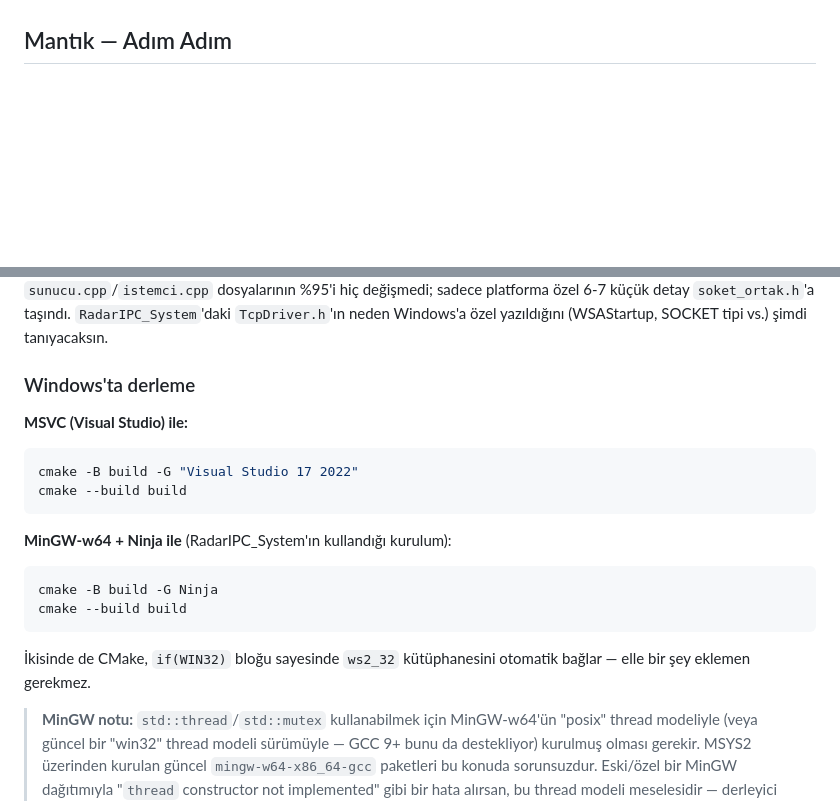
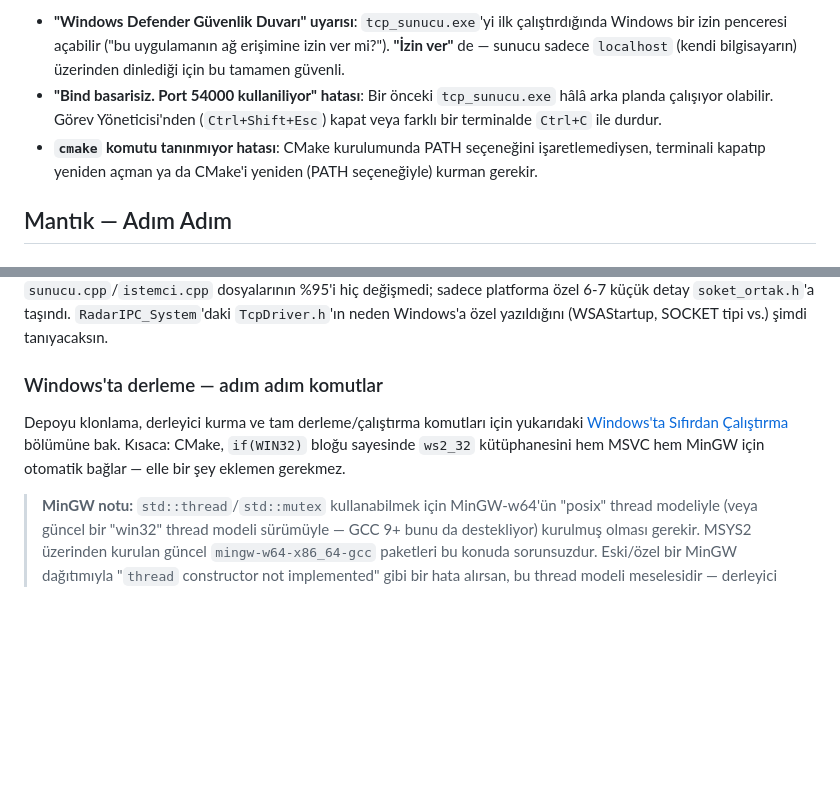
Before and after one commit to ttallhha0/workspace, a Markdown page: tcp_thread_ornegi/README.md, 2 parts joined by grey strips. GitHub-like rendering; blank space fills up the shorter version.

````diff
--- a/tcp_thread_ornegi/README.md
+++ b/tcp_thread_ornegi/README.md
@@ -17,3 +96,12 @@ sırayla değil, **eş zamanlı** olarak cevaplayabiliyor.
+- **"Windows Defender Güvenlik Duvarı" uyarısı**: `tcp_sunucu.exe`'yi ilk çalıştırdığında
+  Windows bir izin penceresi açabilir ("bu uygulamanın ağ erişimine izin ver mi?").
+  **"İzin ver"** de — sunucu sadece `localhost` (kendi bilgisayarın) üzerinden dinlediği
+  için bu tamamen güvenli.
+- **"Bind basarisiz. Port 54000 kullaniliyor" hatası**: Bir önceki `tcp_sunucu.exe`
+  hâlâ arka planda çalışıyor olabilir. Görev Yöneticisi'nden (`Ctrl+Shift+Esc`) kapat
+  veya farklı bir terminalde `Ctrl+C` ile durdur.
+- **`cmake` komutu tanınmıyor hatası**: CMake kurulumunda PATH seçeneğini işaretlemediysen,
+  terminali kapatıp yeniden açman ya da CMake'i yeniden (PATH seçeneğiyle) kurman gerekir.
 
 ## Mantık — Adım Adım
 
@@ -126,22 +214,12 @@ değişmedi; sadece platforma özel 6-7 küçük detay `soket_ortak.h`'a taşın
 `RadarIPC_System`'daki `TcpDriver.h`'ın neden Windows'a özel yazıldığını
 (WSAStartup, SOCKET tipi vs.) şimdi tanıyacaksın.
 
-### Windows'ta derleme
+### Windows'ta derleme — adım adım komutlar
 
-**MSVC (Visual Studio) ile:**
-```powershell
-cmake -B build -G "Visual Studio 17 2022"
-cmake --build build
-```
-
-**MinGW-w64 + Ninja ile** (RadarIPC_System'ın kullandığı kurulum):
-```powershell
-cmake -B build -G Ninja
-cmake --build build
-```
-
-İkisinde de CMake, `if(WIN32)` bloğu sayesinde `ws2_32` kütüphanesini otomatik
-bağlar — elle bir şey eklemen gerekmez.
+Depoyu klonlama, derleyici kurma ve tam derleme/çalıştırma komutları için yukarıdaki
+[Windows'ta Sıfırdan Çalıştırma](#windowsta-sıfırdan-çalıştırma-klonla--derle--çalıştır)
+bölümüne bak. Kısaca: CMake, `if(WIN32)` bloğu sayesinde `ws2_32` kütüphanesini hem
+MSVC hem MinGW için otomatik bağlar — elle bir şey eklemen gerekmez.
 
 > **MinGW notu:** `std::thread`/`std::mutex` kullanabilmek için MinGW-w64'ün
 > "posix" thread modeliyle (veya güncel bir "win32" thread modeli sürümüyle —
````
Also changed, not shown: other parts of tcp_thread_ornegi/README.md (+79 -0 lines).
